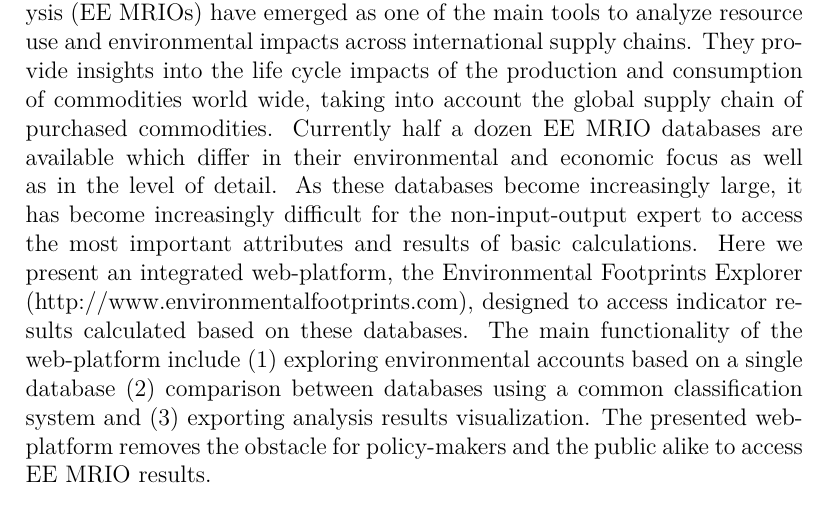
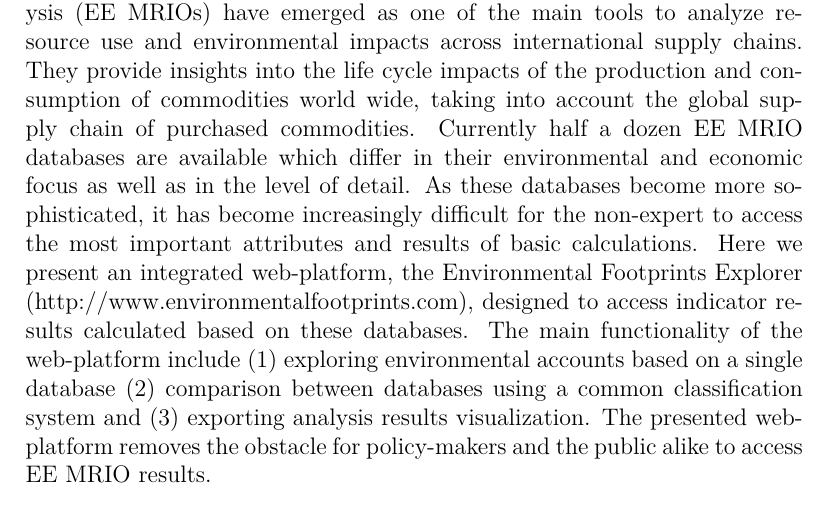
Before and after one commit to konstantinstadler/web_db_mrio, a LaTeX document (main.tex, which reads Abstract.tex): part of page 1 of 19, cut so that both start at the same text. Compiled offline with pdfLaTeX.

Commit message:
edited Abstract.tex

```diff
--- a/Abstract.tex
+++ b/Abstract.tex
@@ -1 +1 @@
-Environmentally Extended Multi Regional Input Output tables and analysis (EE MRIOs) have emerged as one of the main tools to analyze resource use and environmental impacts across international supply chains. They provide insights into the life cycle impacts of the production and consumption of commodities world wide, taking into account the global supply chain of purchased commodities. Currently half a dozen EE MRIO databases are available which differ in their environmental and economic focus as well as in the level of detail. As these databases become increasingly large, it has become increasingly difficult for the non-input-output expert to access the most important attributes and results of basic calculations. Here we present an integrated web-platform, the Environmental Footprints Explorer (http://www.environmentalfootprints.com), designed to access indicator results calculated based on these databases. The main functionality of the web-platform include (1) exploring environmental accounts based on a single database (2) comparison between databases using a common classification system and (3) exporting analysis results visualization. The presented web-platform removes the obstacle for policy-makers and the public alike to access EE MRIO results.
+Environmentally Extended Multi Regional Input Output tables and analysis (EE MRIOs) have emerged as one of the main tools to analyze resource use and environmental impacts across international supply chains. They provide insights into the life cycle impacts of the production and consumption of commodities world wide, taking into account the global supply chain of purchased commodities. Currently half a dozen EE MRIO databases are available which differ in their environmental and economic focus as well as in the level of detail. As these databases become more sophisticated, it has become increasingly difficult for the non-expert to access the most important attributes and results of basic calculations. Here we present an integrated web-platform, the Environmental Footprints Explorer (http://www.environmentalfootprints.com), designed to access indicator results calculated based on these databases. The main functionality of the web-platform include (1) exploring environmental accounts based on a single database (2) comparison between databases using a common classification system and (3) exporting analysis results visualization. The presented web-platform removes the obstacle for policy-makers and the public alike to access EE MRIO results.
```
